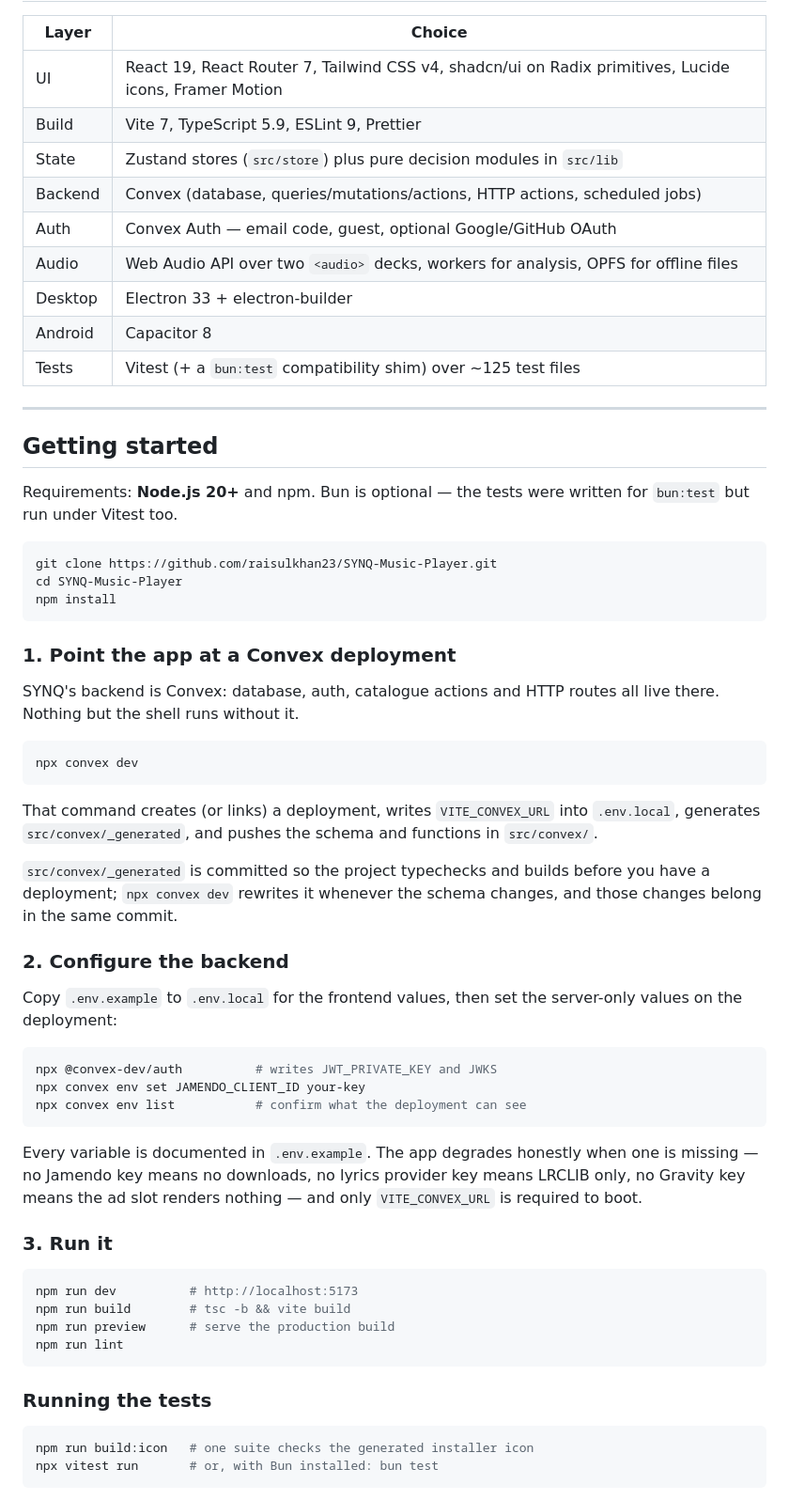
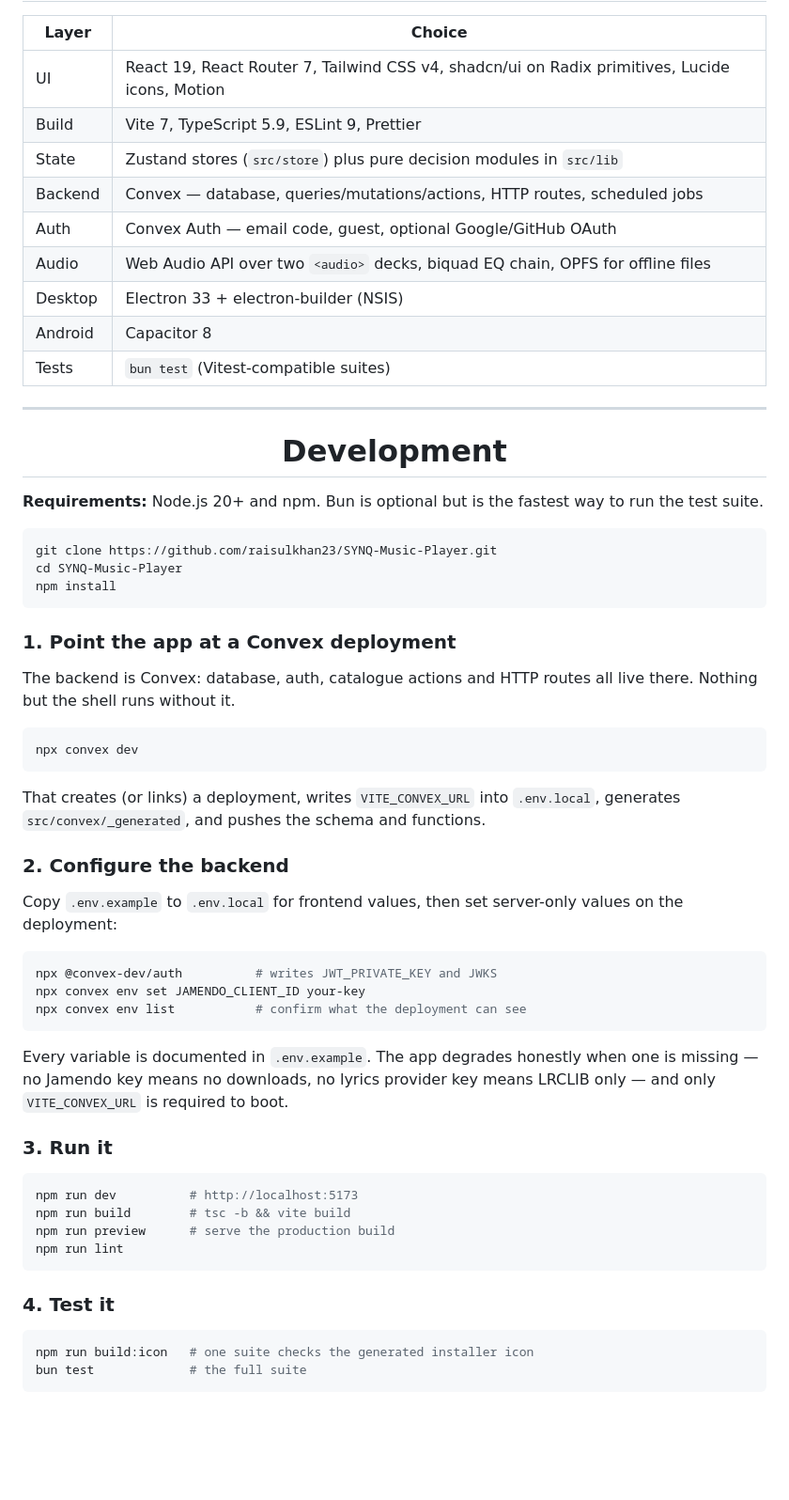
Before and after one commit to raisulkhan23/SYNQ-Music-Player, a Markdown page: README.md, the part around one of its changes. Shown at 94% size. Rendered like a GitHub page; blank space fills up the shorter version.

````diff
--- a/README.md
+++ b/README.md
@@ -86,22 +174,25 @@ music.
 
 | Layer | Choice |
 | --- | --- |
-| UI | React 19, React Router 7, Tailwind CSS v4, shadcn/ui on Radix primitives, Lucide icons, Framer Motion |
+| UI | React 19, React Router 7, Tailwind CSS v4, shadcn/ui on Radix primitives, Lucide icons, Motion |
 | Build | Vite 7, TypeScript 5.9, ESLint 9, Prettier |
 | State | Zustand stores (`src/store`) plus pure decision modules in `src/lib` |
-| Backend | Convex (database, queries/mutations/actions, HTTP actions, scheduled jobs) |
+| Backend | Convex — database, queries/mutations/actions, HTTP routes, scheduled jobs |
 | Auth | Convex Auth — email code, guest, optional Google/GitHub OAuth |
-| Audio | Web Audio API over two `<audio>` decks, workers for analysis, OPFS for offline files |
-| Desktop | Electron 33 + electron-builder |
+| Audio | Web Audio API over two `<audio>` decks, biquad EQ chain, OPFS for offline files |
+| Desktop | Electron 33 + electron-builder (NSIS) |
 | Android | Capacitor 8 |
-| Tests | Vitest (+ a `bun:test` compatibility shim) over ~125 test files |
+| Tests | `bun test` (Vitest-compatible suites) |
 
 ---
 
-## Getting started
+<div align="center">
 
-Requirements: **Node.js 20+** and npm. Bun is optional — the tests were written
-for `bun:test` but run under Vitest too.
+<h1><a id="development"></a>Development</h1>
+
+</div>
+
+**Requirements:** Node.js 20+ and npm. Bun is optional but is the fastest way to run the test suite.
 
 ```bash
 git clone https://github.com/raisulkhan23/SYNQ-Music-Player.git
@@ -111,25 +202,17 @@ npm install
 
 ### 1. Point the app at a Convex deployment
 
-SYNQ's backend is Convex: database, auth, catalogue actions and HTTP routes all
-live there. Nothing but the shell runs without it.
+The backend is Convex: database, auth, catalogue actions and HTTP routes all live there. Nothing but the shell runs without it.
 
 ```bash
 npx convex dev
 ```
 
-That command creates (or links) a deployment, writes `VITE_CONVEX_URL` into
-`.env.local`, generates `src/convex/_generated`, and pushes the schema and
-functions in `src/convex/`.
-
-`src/convex/_generated` is committed so the project typechecks and builds before
-you have a deployment; `npx convex dev` rewrites it whenever the schema changes,
-and those changes belong in the same commit.
+That creates (or links) a deployment, writes `VITE_CONVEX_URL` into `.env.local`, generates `src/convex/_generated`, and pushes the schema and functions.
 
 ### 2. Configure the backend
 
-Copy `.env.example` to `.env.local` for the frontend values, then set the
-server-only values on the deployment:
+Copy `.env.example` to `.env.local` for frontend values, then set server-only values on the deployment:
 
 ```bash
 npx @convex-dev/auth          # writes JWT_PRIVATE_KEY and JWKS
@@ -137,10 +220,7 @@ npx convex env set JAMENDO_CLIENT_ID your-key
 npx convex env list           # confirm what the deployment can see
 ```
 
-Every variable is documented in `.env.example`. The app degrades honestly when
-one is missing — no Jamendo key means no downloads, no lyrics provider key means
-LRCLIB only, no Gravity key means the ad slot renders nothing — and only
-`VITE_CONVEX_URL` is required to boot.
+Every variable is documented in `.env.example`. The app degrades honestly when one is missing — no Jamendo key means no downloads, no lyrics provider key means LRCLIB only — and only `VITE_CONVEX_URL` is required to boot.
 
 ### 3. Run it
 
@@ -151,10 +231,10 @@ npm run preview      # serve the production build
 npm run lint
 ```
 
-### Running the tests
+### 4. Test it
 
 ```bash
 npm run build:icon   # one suite checks the generated installer icon
-npx vitest run       # or, with Bun installed: bun test
+bun test             # the full suite
 ```
 
````
Also changed, not shown: other parts of README.md (+197 -140 lines), assets/brand/banner.png (added), assets/brand/logo.png (added).
